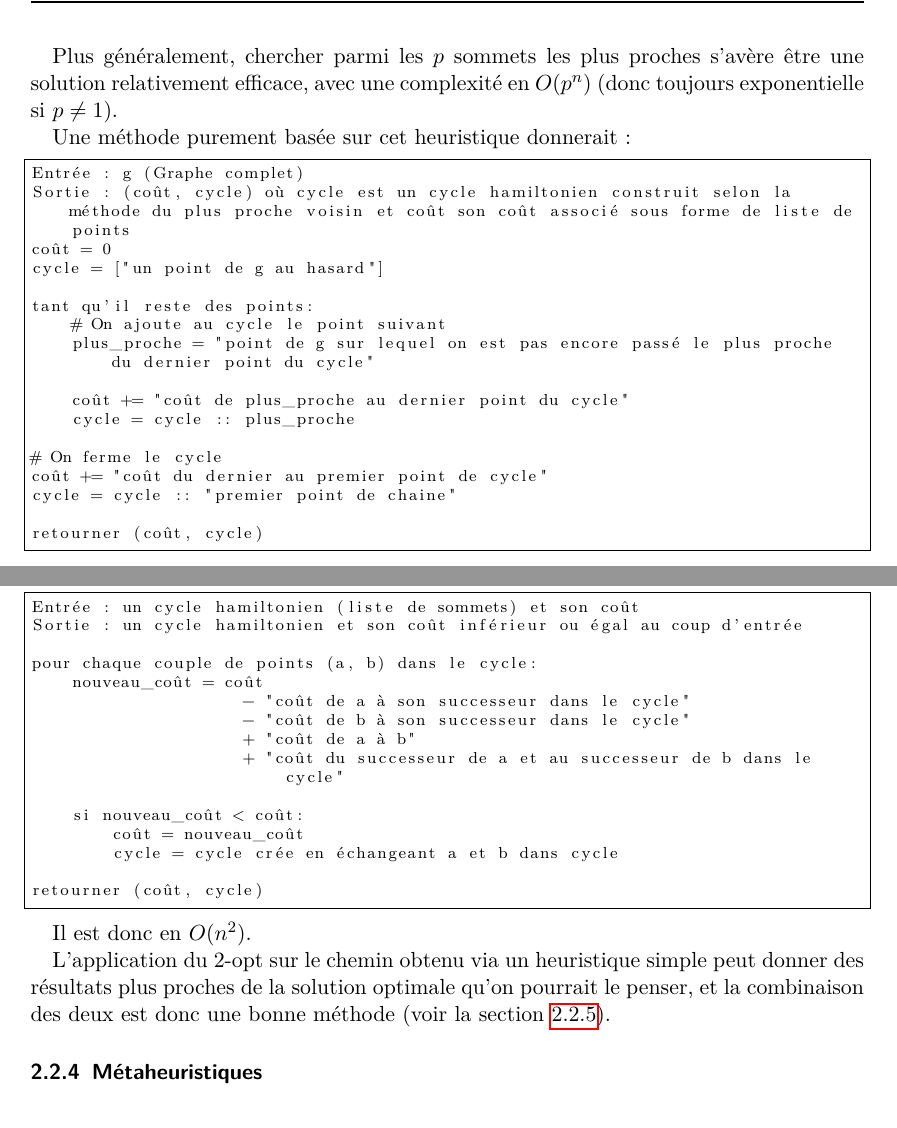
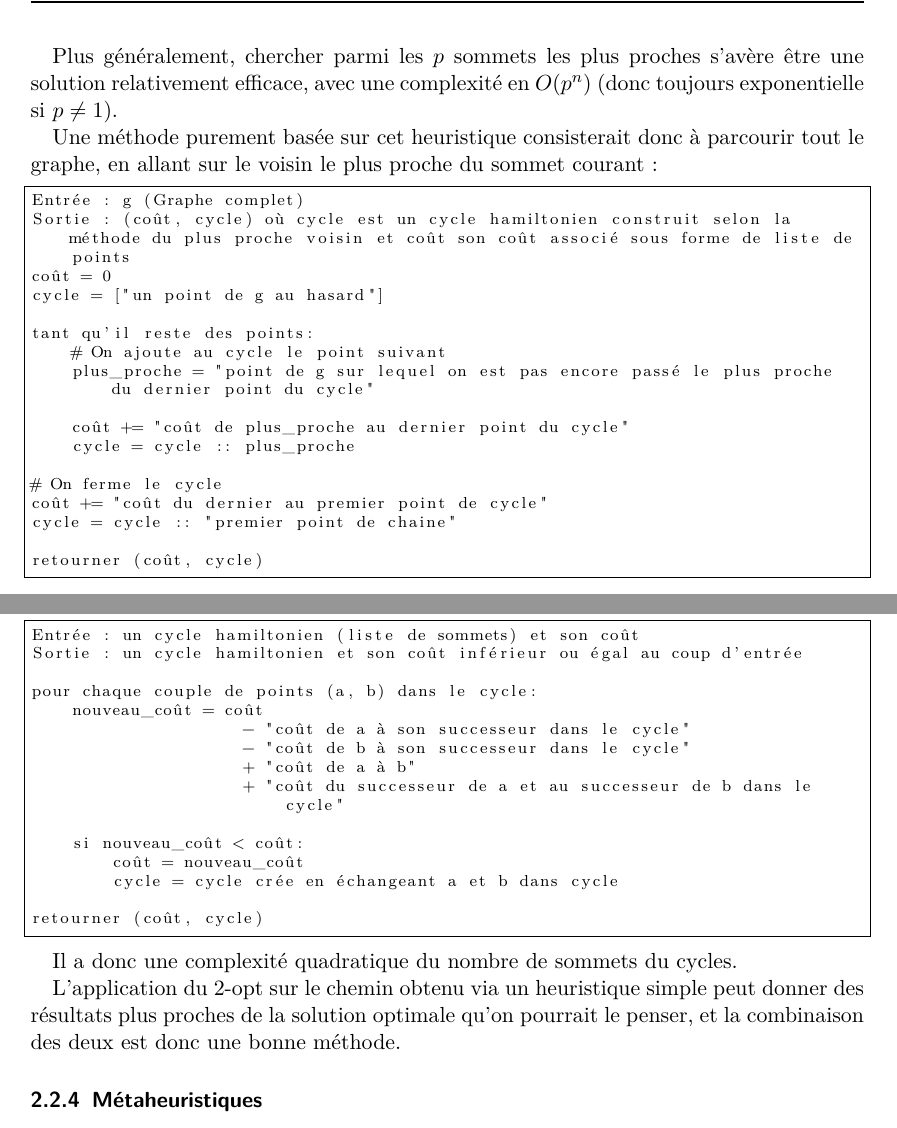
Before and after one commit to arthaud/GRO, a LaTeX document (final/rapport/main.tex, which reads final/rapport/graphes.tex): two parts of pages 5 and 6 of 14, joined at a grey line, cut so that both start at the same text. Compiled offline with pdfLaTeX.

Commit message:
Corrections martinesques.

```diff
--- a/final/rapport/graphes.tex
+++ b/final/rapport/graphes.tex
@@ -53,11 +53,10 @@
     Plus généralement, chercher parmi les $p$ sommets les plus proches s'avère
     être une solution relativement efficace, avec une complexité en $O(p^n)$
     (donc toujours exponentielle si $p \neq 1$).
-    %todo: définir p
 
-    Une méthode purement basée sur cet heuristique donnerait:
+    Une méthode purement basée sur cet heuristique consisterait donc à parcourir
+    tout le graphe, en allant sur le voisin le plus proche du sommet courant~:
 
-    %todo: expliquer ce que ça fait
     \begin{lstlisting}
 Entrée : g (Graphe complet)
 Sortie : (coût, cycle) où cycle est un cycle hamiltonien construit selon la méthode du plus proche voisin et coût son coût associé sous forme de liste de points
@@ -124,12 +123,11 @@ pour chaque couple de points (a, b) dans le cycle:
 retourner (coût, cycle)
       \end{lstlisting}
 
-    Il est donc en $O(n^2)$.
+    Il a donc une complexité quadratique du nombre de sommets du cycles.
 
     L'application du 2-opt sur le chemin obtenu via un heuristique simple peut
     donner des résultats plus proches de la solution optimale qu'on pourrait le
-    penser, et la combinaison des deux est donc une bonne méthode (voir la
-    section~\ref{sec:tsp:tests}).
+    penser, et la combinaison des deux est donc une bonne méthode.
 
   \subsubsection{Métaheuristiques}
 
```
Also changed, not shown: final/rapport/graphes.tex (11 more changed lines).
